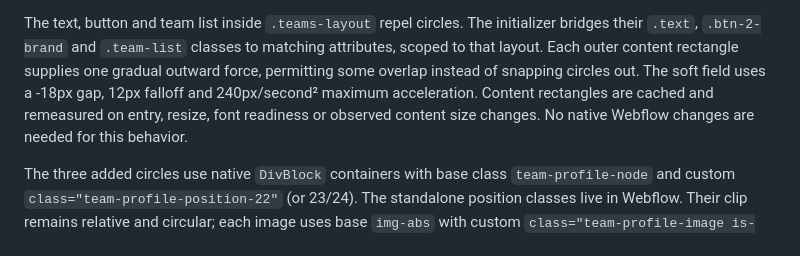
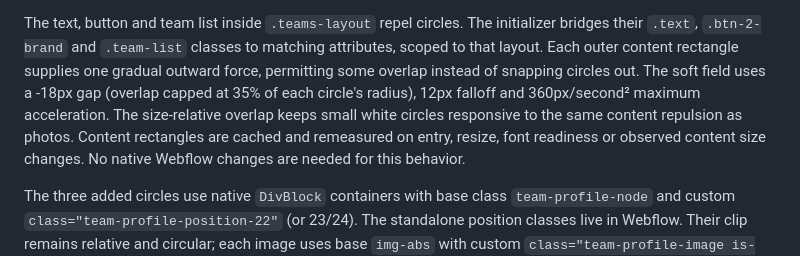
Before and after one commit to MikeRudi/mharris-webflow, a Markdown page: sites/imprint-engine/webflow-notes.md, the part around the change. GitHub-like rendering.

```diff
--- a/sites/imprint-engine/webflow-notes.md
+++ b/sites/imprint-engine/webflow-notes.md
@@ -326,7 +326,9 @@ The text, button and team list inside `.teams-layout` repel circles. The initial
 bridges their `.text`, `.btn-2-brand` and `.team-list` classes to matching attributes,
 scoped to that layout. Each outer content rectangle supplies one gradual outward
 force, permitting some overlap instead of snapping circles out. The soft field
-uses a -18px gap, 12px falloff and 240px/second² maximum acceleration.
+uses a -18px gap (overlap capped at 35% of each circle's radius), 12px falloff
+and 360px/second² maximum acceleration. The size-relative overlap keeps small
+white circles responsive to the same content repulsion as photos.
 Content rectangles are cached and remeasured on entry, resize, font readiness
 or observed content size changes. No native Webflow changes are needed for this behavior.
 
```
Also changed, not shown: sites/imprint-engine/animation-controls.md (+3 -1 lines).
